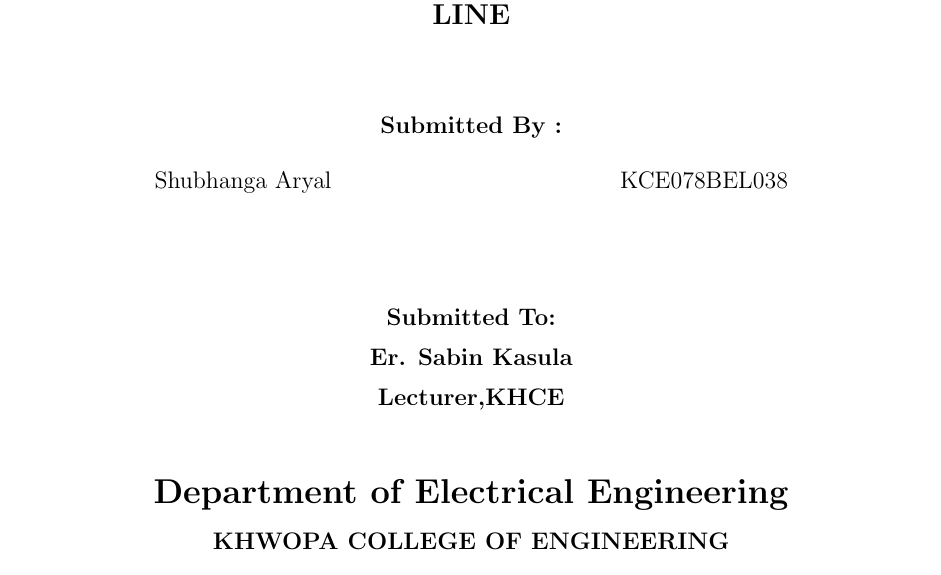
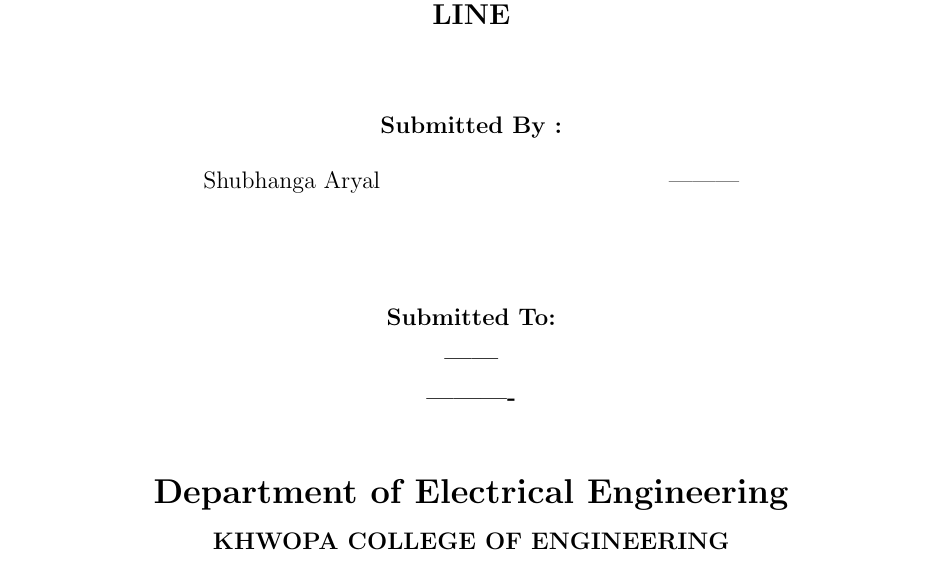
Before and after one commit to rustturf/Compensation-of-symmetrical-transmission-line, a LaTeX document (LAB1.tex): part of page 1 of 8, cut so that both start at the same text. Compiled offline with pdfLaTeX.

Commit message:
removed some names in the cover page

```diff
--- a/LAB1.tex
+++ b/LAB1.tex
@@ -51,14 +51,14 @@
     \textbf{Submitted By : }
 \end{center}
 \begin{center}
-    Shubhanga Aryal \quad \quad \quad \quad  \quad \quad \quad \quad \quad \quad  \quad \quad KCE078BEL038
+    Shubhanga Aryal \quad \quad \quad \quad  \quad \quad \quad \quad \quad \quad  \quad \quad ---------
 \end{center}
 
 \vspace*{1cm}
 \begin{center}
     \textbf{Submitted To: }\\[0.2cm]
-    \textbf{Er. Sabin Kasula}\\[0.2cm]
-    \textbf{Lecturer,KHCE}
+    \textbf{------}\\[0.2cm]
+    \textbf{----------}
 \end{center}
 \vspace{0.3cm}
 \begin{center}
```
Also changed, not shown: LAB1.pdf.
